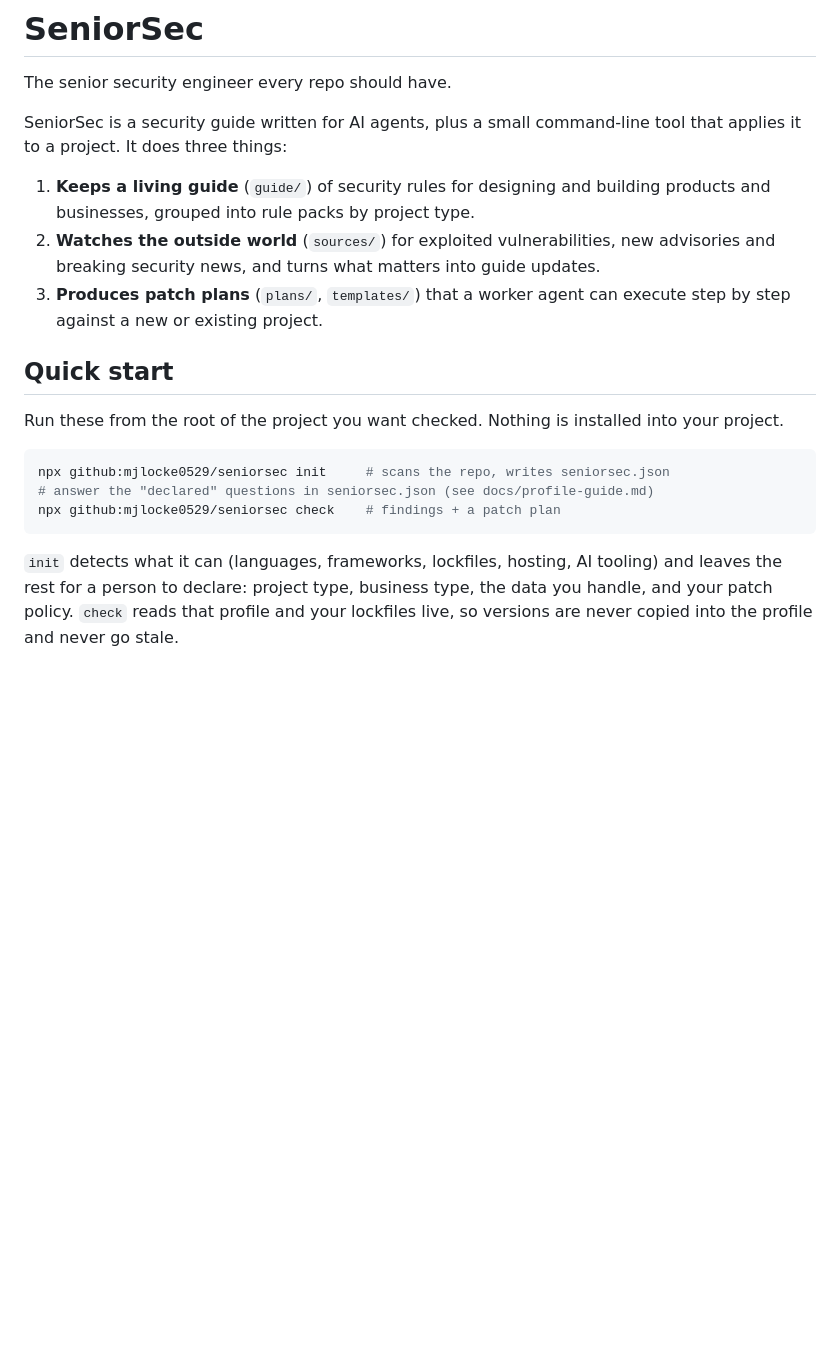
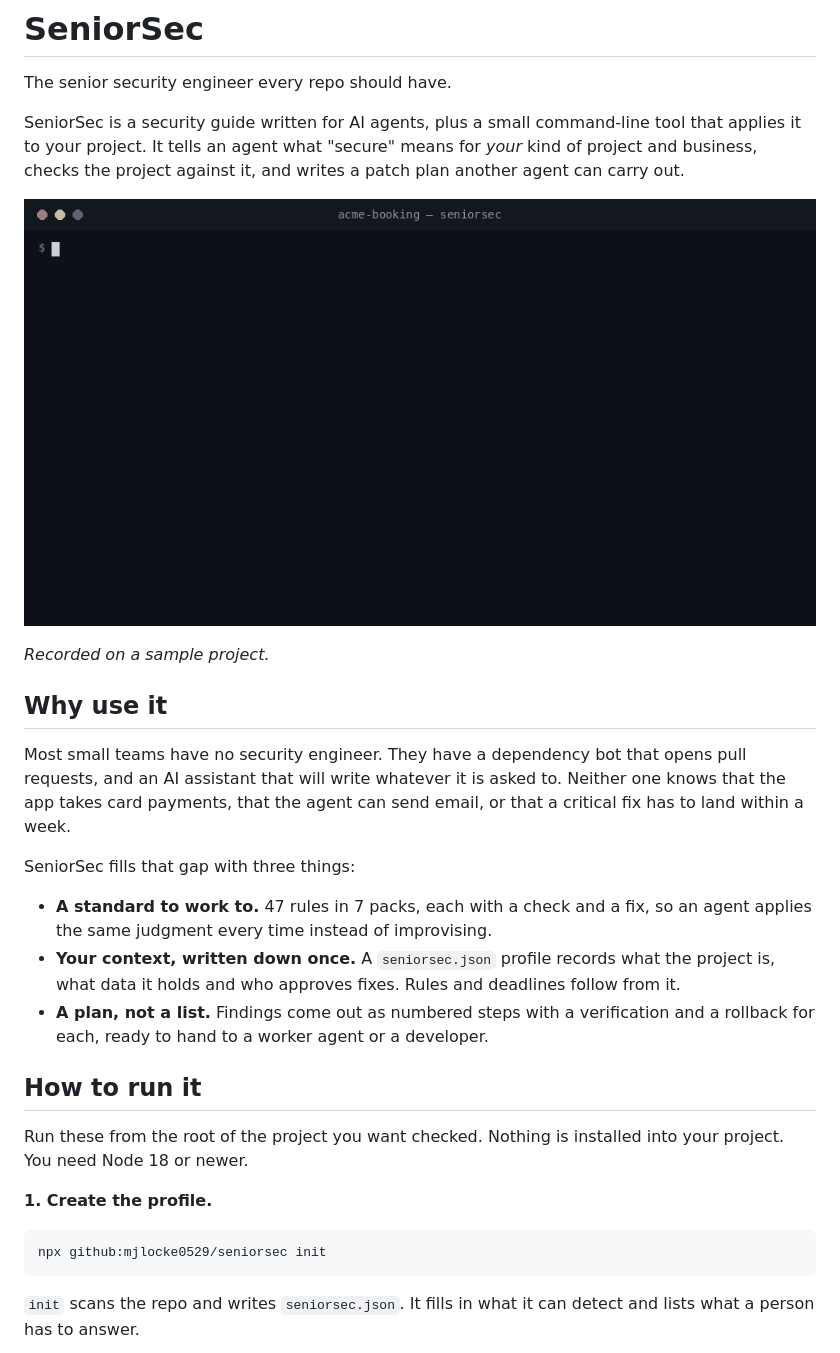
Before and after one commit to mjlocke0529/seniorsec, a Markdown page: README.md, the part around one of its changes. GitHub-like rendering; pictures changed too: docs/img/demo.gif (added); blank space fills up the shorter version.

````diff
--- a/README.md
+++ b/README.md
@@ -2,21 +2,31 @@
 
 The senior security engineer every repo should have.
 
-SeniorSec is a security guide written for AI agents, plus a small command-line tool that applies it to a project. It does three things:
+SeniorSec is a security guide written for AI agents, plus a small command-line tool that applies it to your project. It tells an agent what "secure" means for *your* kind of project and business, checks the project against it, and writes a patch plan another agent can carry out.
 
-1. **Keeps a living guide** (`guide/`) of security rules for designing and building products and businesses, grouped into rule packs by project type.
-2. **Watches the outside world** (`sources/`) for exploited vulnerabilities, new advisories and breaking security news, and turns what matters into guide updates.
-3. **Produces patch plans** (`plans/`, `templates/`) that a worker agent can execute step by step against a new or existing project.
+![SeniorSec running init and check on a sample project](docs/img/demo.gif)
 
-## Quick start
+*Recorded on a sample project.*
 
-Run these from the root of the project you want checked. Nothing is installed into your project.
+## Why use it
+
+Most small teams have no security engineer. They have a dependency bot that opens pull requests, and an AI assistant that will write whatever it is asked to. Neither one knows that the app takes card payments, that the agent can send email, or that a critical fix has to land within a week.
+
+SeniorSec fills that gap with three things:
+
+- **A standard to work to.** 47 rules in 7 packs, each with a check and a fix, so an agent applies the same judgment every time instead of improvising.
+- **Your context, written down once.** A `seniorsec.json` profile records what the project is, what data it holds and who approves fixes. Rules and deadlines follow from it.
+- **A plan, not a list.** Findings come out as numbered steps with a verification and a rollback for each, ready to hand to a worker agent or a developer.
+
+## How to run it
+
+Run these from the root of the project you want checked. Nothing is installed into your project. You need Node 18 or newer.
+
+**1. Create the profile.**
 
 ```bash
-npx github:mjlocke0529/seniorsec init     # scans the repo, writes seniorsec.json
-# answer the "declared" questions in seniorsec.json (see docs/profile-guide.md)
-npx github:mjlocke0529/seniorsec check    # findings + a patch plan
+npx github:mjlocke0529/seniorsec init
 ```
 
-`init` detects what it can (languages, frameworks, lockfiles, hosting, AI tooling) and leaves the rest for a person to declare: project type, business type, the data you handle, and your patch policy. `check` reads that profile and your lockfiles live, so versions are never copied into the profile and never go stale.
+`init` scans the repo and writes `seniorsec.json`. It fills in what it can detect and lists what a person has to answer.
 
````
Also changed, not shown: other parts of README.md (+90 -19 lines), AGENTS.md (+2 -1 lines), CHANGELOG.md (+16 -0 lines), sources/README.md (added, +46 -0 lines), docs/img/step-1-init.png (added), docs/img/step-2-check.png (added), docs/img/step-3-plan.png (added), 4 other files.
